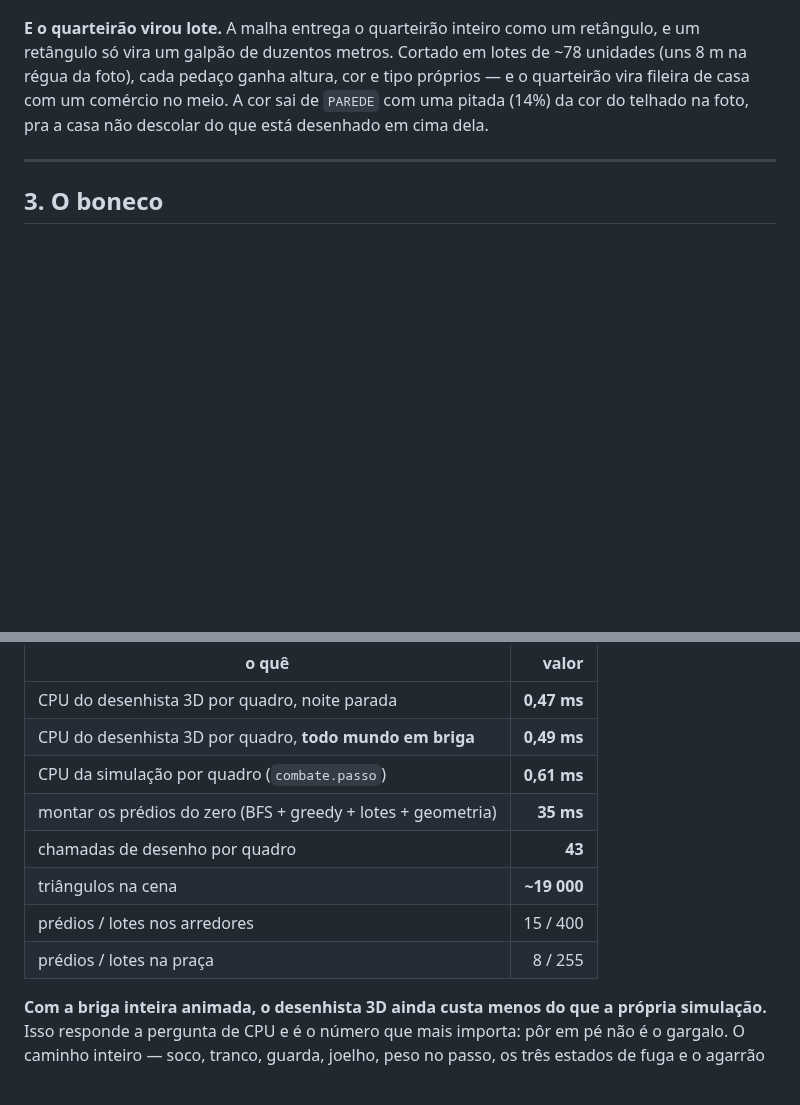
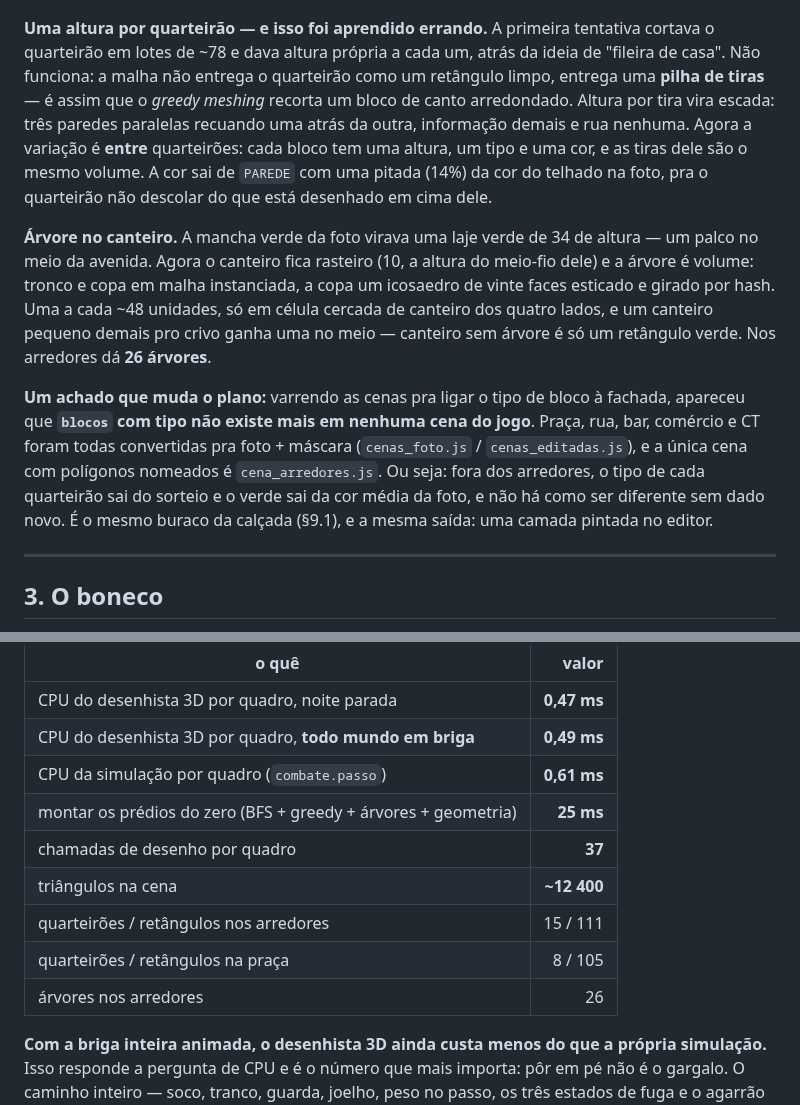
Before and after one commit to wilkerpietro/Jogo-torcidas, a Markdown page: docs/PLANO_CENA_3D.md, 2 parts joined by grey strips. Drawn GitHub-style; blank space fills up the shorter version.

```diff
--- a/docs/PLANO_CENA_3D.md
+++ b/docs/PLANO_CENA_3D.md
@@ -101,12 +101,33 @@ de dois em dois metros e o muro virava sanfona. E é a única fachada em faixa
 
 ![o muro do estádio, da calçada](../img/cena3d/muro-estadio.jpg)
 
-**E o quarteirão virou lote.** A malha entrega o quarteirão inteiro como um
-retângulo, e um retângulo só vira um galpão de duzentos metros. Cortado em
-lotes de ~78 unidades (uns 8 m na régua da foto), cada pedaço ganha altura, cor
-e tipo próprios — e o quarteirão vira fileira de casa com um comércio no meio.
-A cor sai de `PAREDE` com uma pitada (14%) da cor do telhado na foto, pra a casa
-não descolar do que está desenhado em cima dela.
+**Uma altura por quarteirão — e isso foi aprendido errando.** A primeira
+tentativa cortava o quarteirão em lotes de ~78 e dava altura própria a cada um,
+atrás da ideia de "fileira de casa". Não funciona: a malha não entrega o
+quarteirão como um retângulo limpo, entrega uma **pilha de tiras** — é assim que
+o *greedy meshing* recorta um bloco de canto arredondado. Altura por tira vira
+escada: três paredes paralelas recuando uma atrás da outra, informação demais e
+rua nenhuma. Agora a variação é **entre** quarteirões: cada bloco tem uma
+altura, um tipo e uma cor, e as tiras dele são o mesmo volume. A cor sai de
+`PAREDE` com uma pitada (14%) da cor do telhado na foto, pra o quarteirão não
+descolar do que está desenhado em cima dele.
+
+**Árvore no canteiro.** A mancha verde da foto virava uma laje verde de 34 de
+altura — um palco no meio da avenida. Agora o canteiro fica rasteiro (10, a
+altura do meio-fio dele) e a árvore é volume: tronco e copa em malha
+instanciada, a copa um icosaedro de vinte faces esticado e girado por hash. Uma
+a cada ~48 unidades, só em célula cercada de canteiro dos quatro lados, e um
+canteiro pequeno demais pro crivo ganha uma no meio — canteiro sem árvore é só
+um retângulo verde. Nos arredores dá **26 árvores**.
+
+**Um achado que muda o plano:** varrendo as cenas pra ligar o tipo de bloco à
+fachada, apareceu que **`blocos` com tipo não existe mais em nenhuma cena do
+jogo**. Praça, rua, bar, comércio e CT foram todas convertidas pra foto +
+máscara (`cenas_foto.js` / `cenas_editadas.js`), e a única cena com polígonos
+nomeados é `cena_arredores.js`. Ou seja: fora dos arredores, o tipo de cada
+quarteirão sai do sorteio e o verde sai da cor média da foto, e não há como ser
+diferente sem dado novo. É o mesmo buraco da calçada (§9.1), e a mesma saída:
+uma camada pintada no editor.
 
 ---
 
@@ -262,11 +283,12 @@ Medidos no navegador, na cena dos arredores, com 63 pessoas em pé.
 | CPU do desenhista 3D por quadro, noite parada | **0,47 ms** |
 | CPU do desenhista 3D por quadro, **todo mundo em briga** | **0,49 ms** |
 | CPU da simulação por quadro (`combate.passo`) | **0,61 ms** |
-| montar os prédios do zero (BFS + greedy + lotes + geometria) | **35 ms** |
-| chamadas de desenho por quadro | **43** |
-| triângulos na cena | **~19 000** |
-| prédios / lotes nos arredores | 15 / 400 |
-| prédios / lotes na praça | 8 / 255 |
+| montar os prédios do zero (BFS + greedy + árvores + geometria) | **25 ms** |
+| chamadas de desenho por quadro | **37** |
+| triângulos na cena | **~12 400** |
+| quarteirões / retângulos nos arredores | 15 / 111 |
+| quarteirões / retângulos na praça | 8 / 105 |
+| árvores nos arredores | 26 |
 
 **Com a briga inteira animada, o desenhista 3D ainda custa menos do que a
 própria simulação.** Isso responde a pergunta de CPU e é o número que mais
```
Also changed, not shown: img/cena3d/alto.jpg, img/cena3d/maquete.jpg, img/cena3d/ombro.jpg, img/cena3d/praca.jpg, 1 other file.
